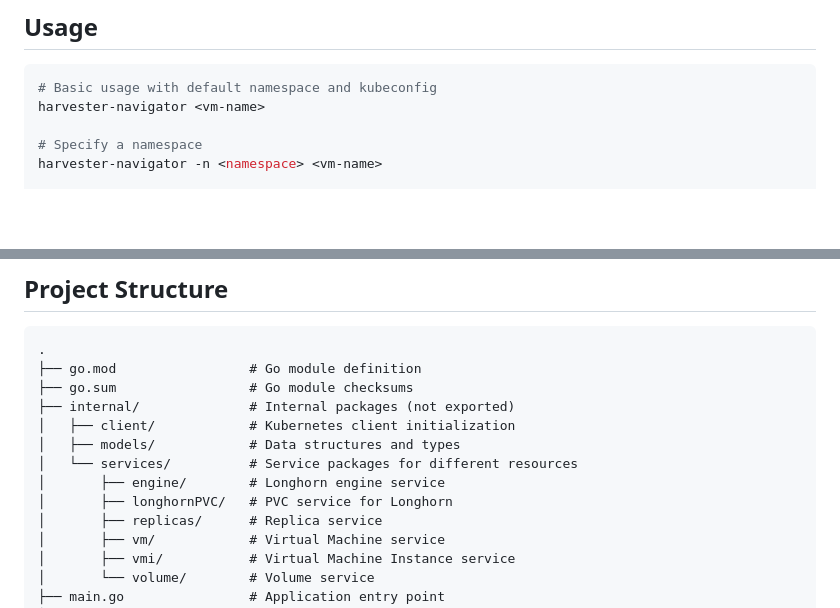
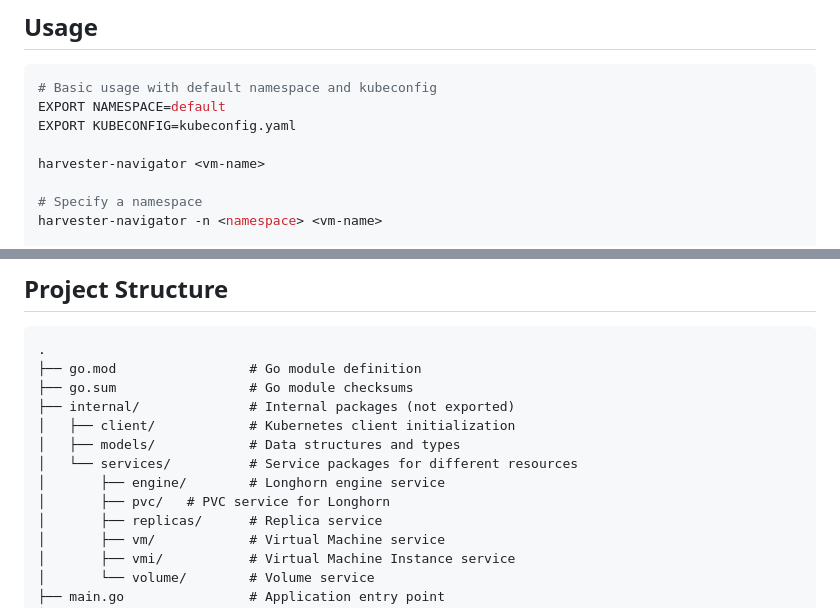
Before and after one commit to rajeshkio/golang-projects-2024, a Markdown page: harvesterNavigator/README.md, 2 parts joined by grey strips. Rendered like a GitHub page; blank space fills up the shorter version.

````diff
--- a/harvesterNavigator/README.md
+++ b/harvesterNavigator/README.md
@@ -40,6 +40,9 @@ sudo mv harvester-navigator /usr/local/bin/
 
 ```bash
 # Basic usage with default namespace and kubeconfig
+EXPORT NAMESPACE=default
+EXPORT KUBECONFIG=kubeconfig.yaml
+
 harvester-navigator <vm-name>
 
 # Specify a namespace
@@ -63,7 +66,7 @@ harvester-navigator --kubeconfig /path/to/kubeconfig --namespace harvester-syste
 │   ├── models/            # Data structures and types
 │   └── services/          # Service packages for different resources
 │       ├── engine/        # Longhorn engine service
-│       ├── longhornPVC/   # PVC service for Longhorn
+│       ├── pvc/   # PVC service for Longhorn
 │       ├── replicas/      # Replica service
 │       ├── vm/            # Virtual Machine service
 │       ├── vmi/           # Virtual Machine Instance service
````
